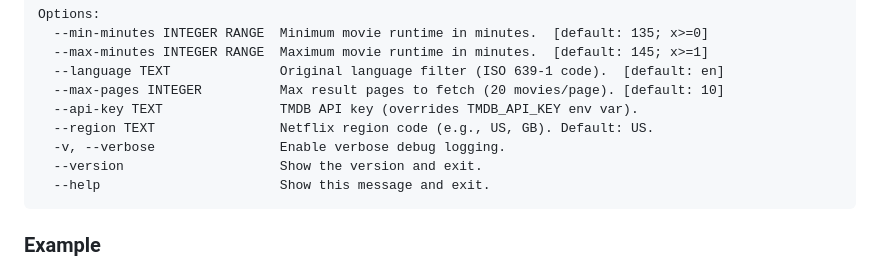
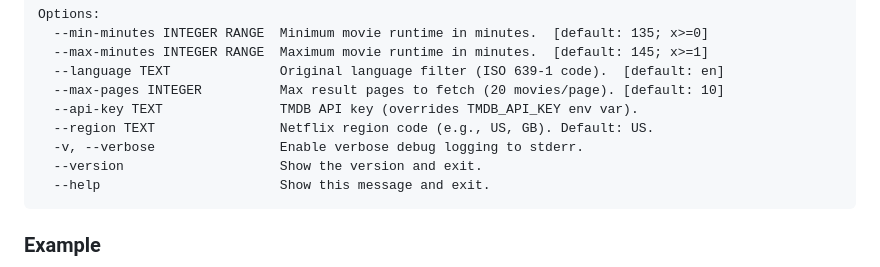
Before and after one commit to tegataiprime/Platelet-Movie, a Markdown page: README.md, the part around the change. Drawn GitHub-style.

Commit message:
Update README to clarify verbose flag behavior
Agent-Logs-Url: https://github.com/tegataiprime/Platelet-Movie/sessions/7745992e-79ef-4b63-a2f3-13d76e15d20d

Co-authored-by: tegataiprime <3859229+tegataiprime@users.noreply.github.com>

````diff
--- a/README.md
+++ b/README.md
@@ -130,7 +130,7 @@ Options:
   --max-pages INTEGER          Max result pages to fetch (20 movies/page). [default: 10]
   --api-key TEXT               TMDB API key (overrides TMDB_API_KEY env var).
   --region TEXT                Netflix region code (e.g., US, GB). Default: US.
-  -v, --verbose                Enable verbose debug logging.
+  -v, --verbose                Enable verbose debug logging to stderr.
   --version                    Show the version and exit.
   --help                       Show this message and exit.
 ```
````
